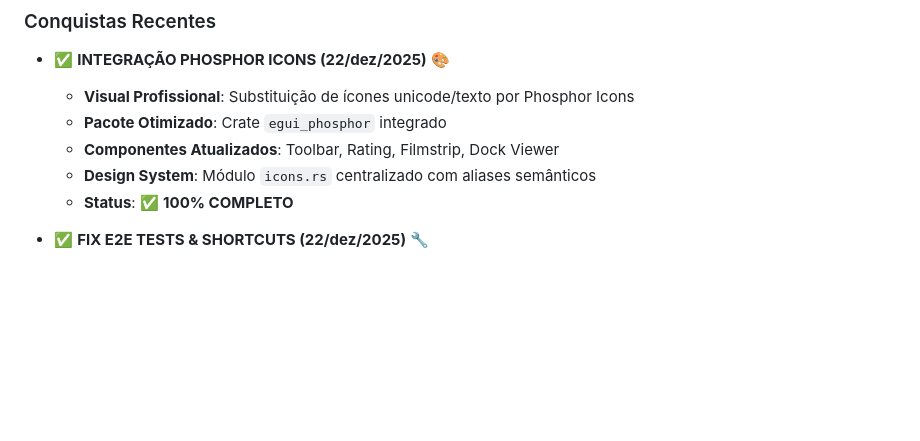
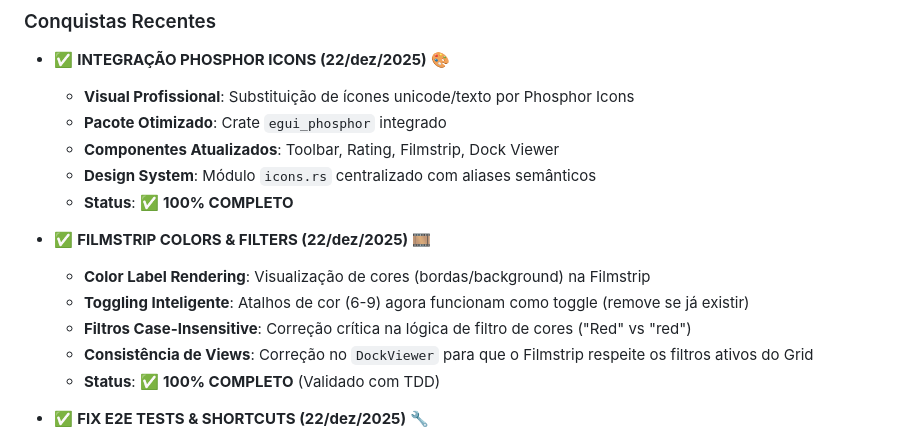
Before and after one commit to alexkads/VintageLightbox, a Markdown page: docs/04-ROADMAP.md, the part around the change. Drawn GitHub-style; blank space fills up the shorter version.

Commit message:
feat: add completed roadmap entry for filmstrip colors and filters.

```diff
--- a/docs/04-ROADMAP.md
+++ b/docs/04-ROADMAP.md
@@ -29,6 +29,13 @@ Este roadmap divide o desenvolvimento em fases incrementais, seguindo **Clean Ar
   - **Componentes Atualizados**: Toolbar, Rating, Filmstrip, Dock Viewer
   - **Design System**: Módulo `icons.rs` centralizado com aliases semânticos
   - **Status**: ✅ **100% COMPLETO**
+
+- ✅ **FILMSTRIP COLORS & FILTERS (22/dez/2025)** 🎞️
+  - **Color Label Rendering**: Visualização de cores (bordas/background) na Filmstrip
+  - **Toggling Inteligente**: Atalhos de cor (6-9) agora funcionam como toggle (remove se já existir)
+  - **Filtros Case-Insensitive**: Correção crítica na lógica de filtro de cores ("Red" vs "red")
+  - **Consistência de Views**: Correção no `DockViewer` para que o Filmstrip respeite os filtros ativos do Grid
+  - **Status**: ✅ **100% COMPLETO** (Validado com TDD)
 
 - ✅ **FIX E2E TESTS & SHORTCUTS (22/dez/2025)** 🔧
   - **Testes de Integração**: Correção de race conditions em testes E2E
```
